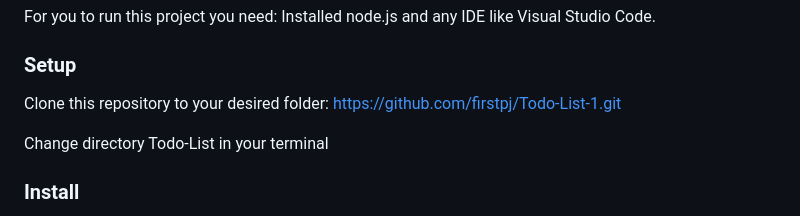
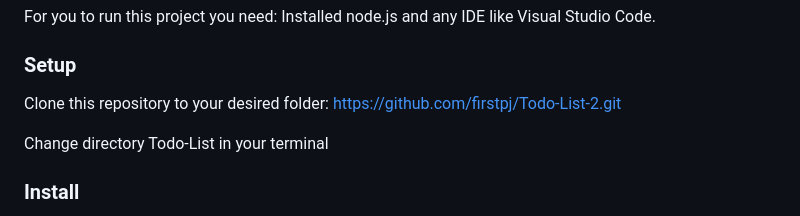
Before and after one commit to firstpj/Todo-list2, a Markdown page: README.md, the part around the change. Drawn GitHub-style.

Commit message:
READNE.md file

```diff
--- a/README.md
+++ b/README.md
@@ -56,7 +56,7 @@ Installed node.js and any IDE like Visual Studio Code.
 ### Setup
 
 Clone this repository to your desired folder:
-https://github.com/firstpj/Todo-List-1.git
+https://github.com/firstpj/Todo-List-2.git
 
 Change directory Todo-List in your terminal
 ### Install
```
